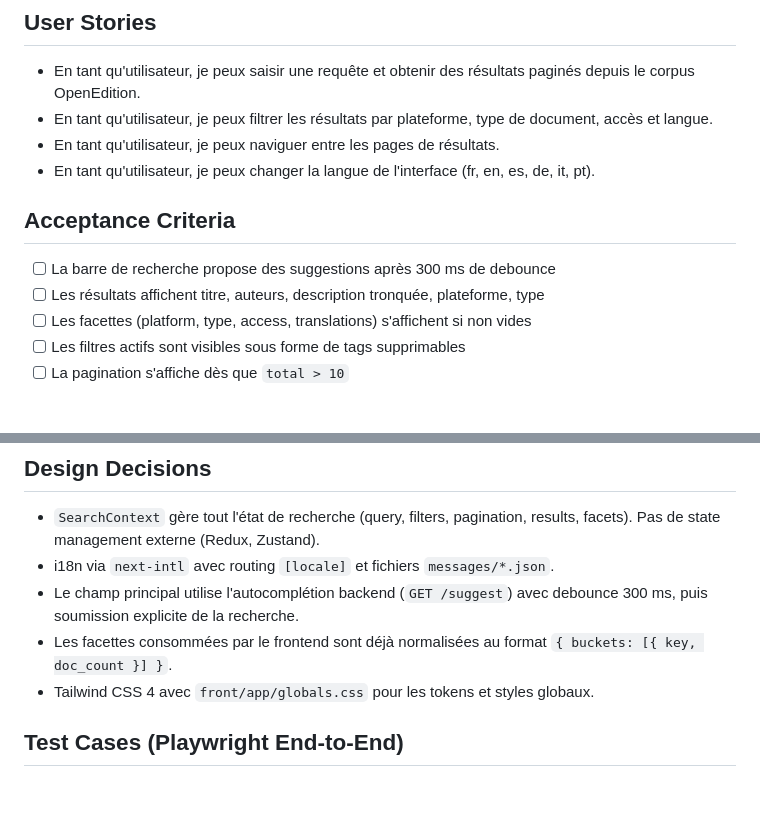
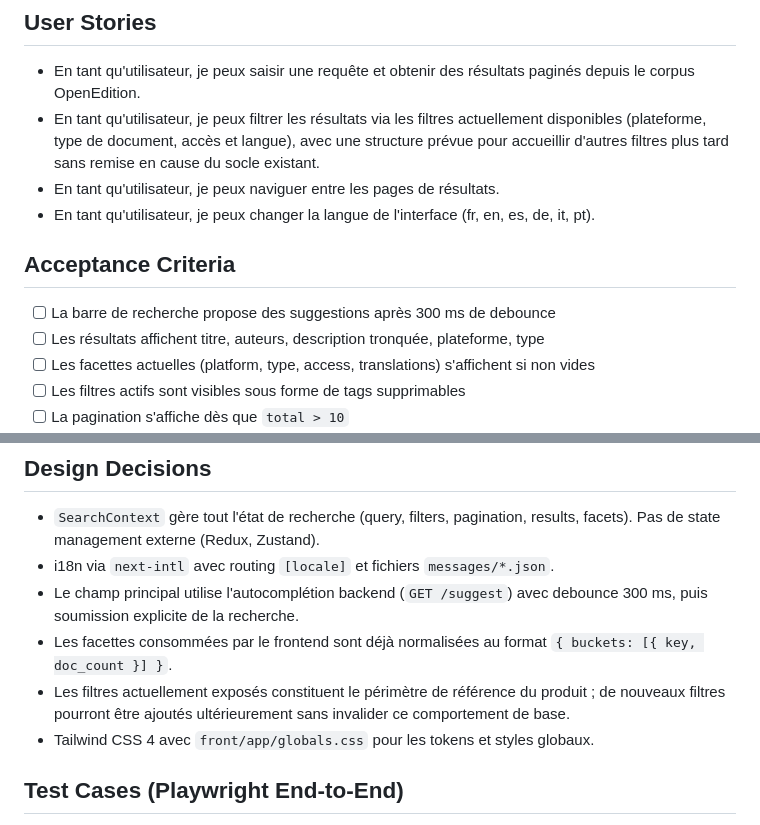
Before and after one commit to nicovernot/search-next, a Markdown page: specs/001-search-core/spec.md, 2 parts joined by grey strips. GitHub-like rendering; blank space fills up the shorter version.

Commit message:
docs: clarify current filters are extensible

```diff
--- a/specs/001-search-core/spec.md
+++ b/specs/001-search-core/spec.md
@@ -13,8 +13,10 @@ FastAPI/Solr et affiche les résultats avec facettes et pagination.
 
 - En tant qu'utilisateur, je peux saisir une requête et obtenir des résultats
   paginés depuis le corpus OpenEdition.
-- En tant qu'utilisateur, je peux filtrer les résultats par plateforme, type
-  de document, accès et langue.
+- En tant qu'utilisateur, je peux filtrer les résultats via les filtres
+  actuellement disponibles (plateforme, type de document, accès et langue),
+  avec une structure prévue pour accueillir d'autres filtres plus tard sans
+  remise en cause du socle existant.
 - En tant qu'utilisateur, je peux naviguer entre les pages de résultats.
 - En tant qu'utilisateur, je peux changer la langue de l'interface (fr, en,
   es, de, it, pt).
@@ -23,7 +25,8 @@ FastAPI/Solr et affiche les résultats avec facettes et pagination.
 
 - [ ] La barre de recherche propose des suggestions après 300 ms de debounce
 - [ ] Les résultats affichent titre, auteurs, description tronquée, plateforme, type
-- [ ] Les facettes (platform, type, access, translations) s'affichent si non vides
+- [ ] Les facettes actuelles (platform, type, access, translations)
+  s'affichent si non vides
 - [ ] Les filtres actifs sont visibles sous forme de tags supprimables
 - [ ] La pagination s'affiche dès que `total > 10`
 - [ ] Le sélecteur de langue recharge les traductions sans rechargement de page
@@ -85,6 +88,9 @@ front/
   debounce 300 ms, puis soumission explicite de la recherche.
 - Les facettes consommées par le frontend sont déjà normalisées au format
   `{ buckets: [{ key, doc_count }] }`.
+- Les filtres actuellement exposés constituent le périmètre de référence du
+  produit ; de nouveaux filtres pourront être ajoutés ultérieurement sans
+  invalider ce comportement de base.
 - Tailwind CSS 4 avec `front/app/globals.css` pour les tokens et styles globaux.
 
 ## Test Cases (Playwright End-to-End)
```
Also changed, not shown: specs/002-advanced-search-suite/spec.md (+1 -1 lines), specs/004-url-sync/spec.md (+2 -2 lines).
